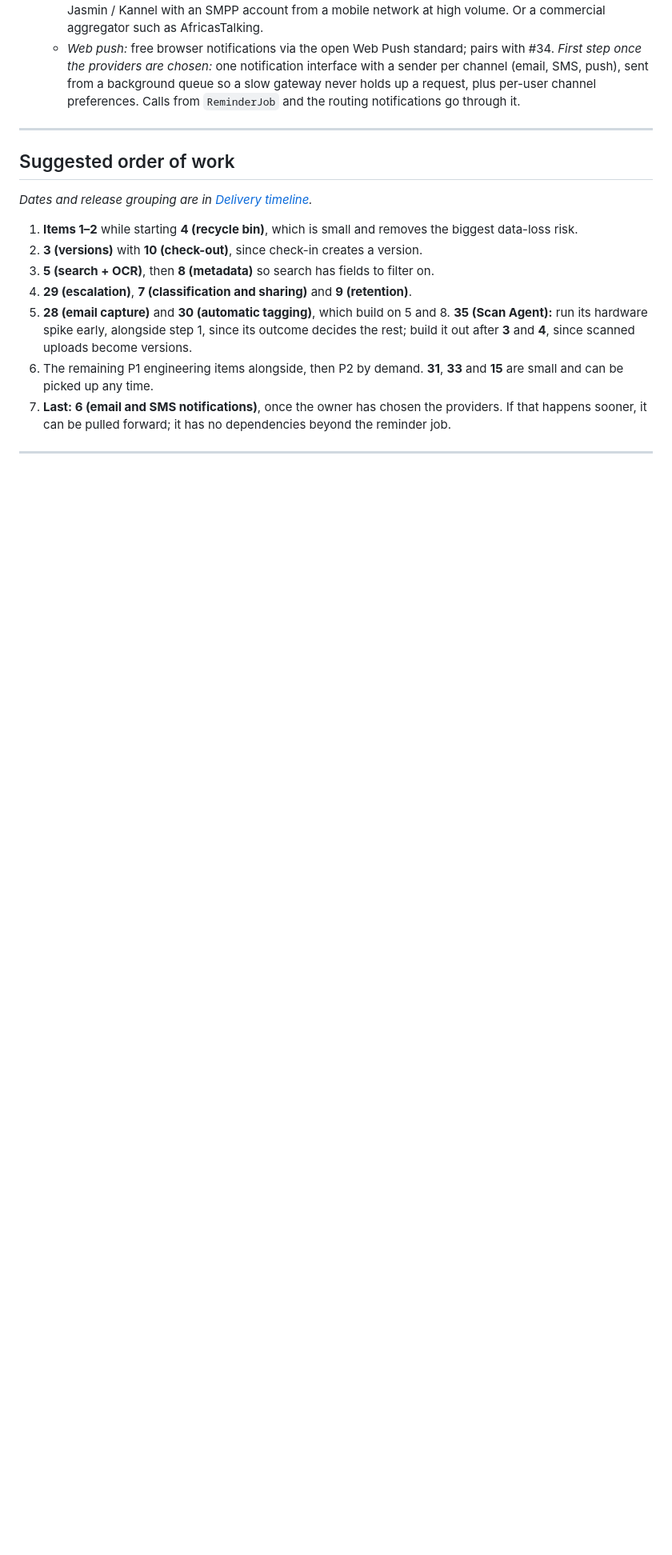
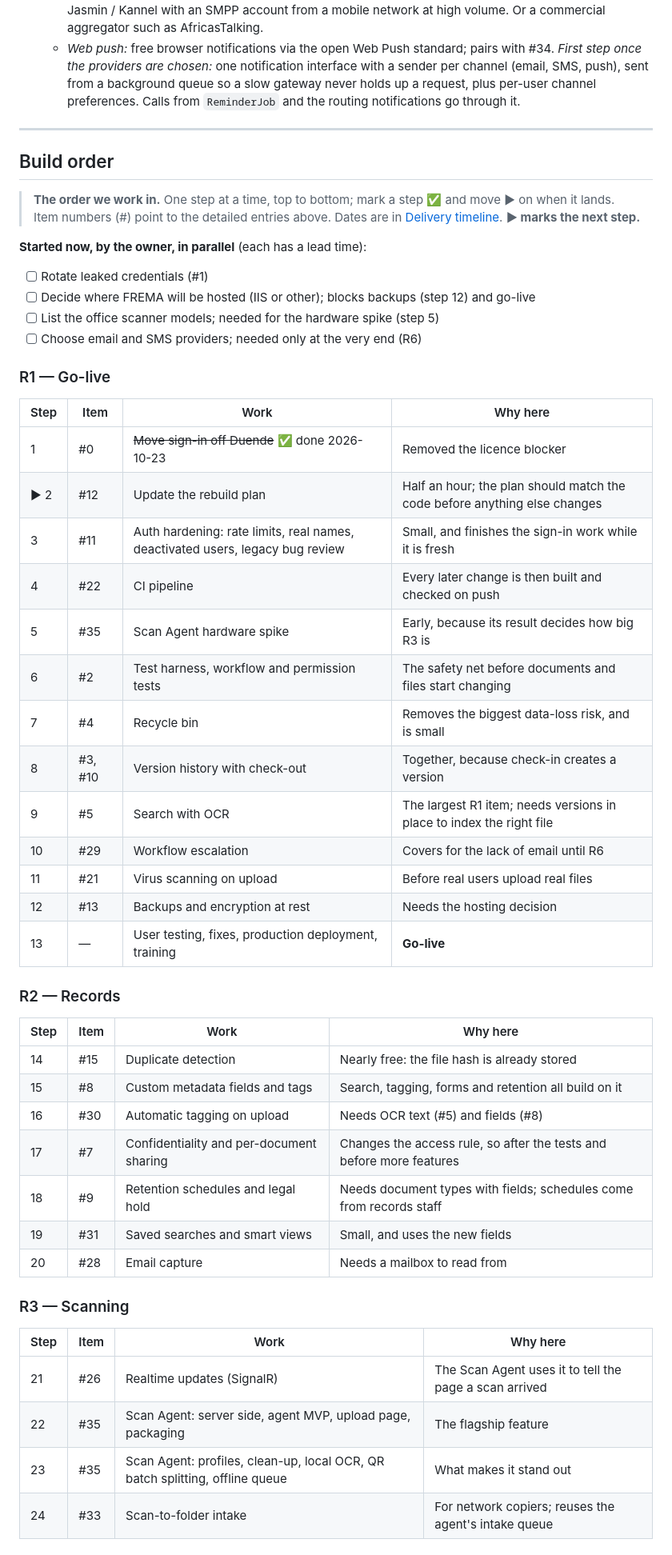
Before and after one commit to highpriestgh/FREMA_V4, a Markdown page: FREMA-ROADMAP.md, the part around one of its changes. Shown at 80% size. Rendered like a GitHub page; blank space fills up the shorter version.

Commit message:
Roadmap: add a single numbered build order
Replaces the suggested-order list with 39 steps across R1-R6, each with the
reason for its position, plus the decisions the owner needs to start.

Co-Authored-By: Claude Opus 5.5 <noreply@anthropic.com>

```diff
--- a/FREMA-ROADMAP.md
+++ b/FREMA-ROADMAP.md
@@ -268,19 +270,54 @@ dashboard, reports, and users, roles and permissions.
 
 ---
 
-## Suggested order of work
+## Build order
 
-*Dates and release grouping are in [Delivery timeline](#delivery-timeline).*
+> **The order we work in.** One step at a time, top to bottom; mark a step ✅ and move ▶ on when it lands.
+> Item numbers (#) point to the detailed entries above. Dates are in
+> [Delivery timeline](#delivery-timeline). **▶ marks the next step.**
 
-1. **Items 1–2** while starting **4 (recycle bin)**, which is small and removes the biggest
-   data-loss risk.
-2. **3 (versions)** with **10 (check-out)**, since check-in creates a version.
-3. **5 (search + OCR)**, then **8 (metadata)** so search has fields to filter on.
-4. **29 (escalation)**, **7 (classification and sharing)** and **9 (retention)**.
-5. **28 (email capture)** and **30 (automatic tagging)**, which build on 5 and 8.
-   **35 (Scan Agent):** run its hardware spike early, alongside step 1, since its outcome
-   decides the rest; build it out after **3** and **4**, since scanned uploads become versions.
-6. The remaining P1 engineering items alongside, then P2 by demand. **31**, **33** and **15**
-   are small and can be picked up any time.
-7. **Last: 6 (email and SMS notifications)**, once the owner has chosen the providers. If that
-   happens sooner, it can be pulled forward; it has no dependencies beyond the reminder job.
+**Started now, by the owner, in parallel** (each has a lead time):
+- [ ] Rotate leaked credentials (#1)
+- [ ] Decide where FREMA will be hosted (IIS or other); blocks backups (step 12) and go-live
+- [ ] List the office scanner models; needed for the hardware spike (step 5)
+- [ ] Choose email and SMS providers; needed only at the very end (R6)
+
+### R1 — Go-live
+
+| Step | Item | Work | Why here |
+|---|---|---|---|
+| 1 | #0 | ~~Move sign-in off Duende~~ ✅ done 2026-10-23 | Removed the licence blocker |
+| ▶ 2 | #12 | Update the rebuild plan | Half an hour; the plan should match the code before anything else changes |
+| 3 | #11 | Auth hardening: rate limits, real names, deactivated users, legacy bug review | Small, and finishes the sign-in work while it is fresh |
+| 4 | #22 | CI pipeline | Every later change is then built and checked on push |
+| 5 | #35 | Scan Agent hardware spike | Early, because its result decides how big R3 is |
+| 6 | #2 | Test harness, workflow and permission tests | The safety net before documents and files start changing |
+| 7 | #4 | Recycle bin | Removes the biggest data-loss risk, and is small |
+| 8 | #3, #10 | Version history with check-out | Together, because check-in creates a version |
+| 9 | #5 | Search with OCR | The largest R1 item; needs versions in place to index the right file |
+| 10 | #29 | Workflow escalation | Covers for the lack of email until R6 |
+| 11 | #21 | Virus scanning on upload | Before real users upload real files |
+| 12 | #13 | Backups and encryption at rest | Needs the hosting decision |
+| 13 | — | User testing, fixes, production deployment, training | **Go-live** |
+
+### R2 — Records
+
+| Step | Item | Work | Why here |
+|---|---|---|---|
+| 14 | #15 | Duplicate detection | Nearly free: the file hash is already stored |
+| 15 | #8 | Custom metadata fields and tags | Search, tagging, forms and retention all build on it |
+| 16 | #30 | Automatic tagging on upload | Needs OCR text (#5) and fields (#8) |
+| 17 | #7 | Confidentiality and per-document sharing | Changes the access rule, so after the tests and before more features |
+| 18 | #9 | Retention schedules and legal hold | Needs document types with fields; schedules come from records staff |
+| 19 | #31 | Saved searches and smart views | Small, and uses the new fields |
+| 20 | #28 | Email capture | Needs a mailbox to read from |
+
+### R3 — Scanning
+
+| Step | Item | Work | Why here |
+|---|---|---|---|
+| 21 | #26 | Realtime updates (SignalR) | The Scan Agent uses it to tell the page a scan arrived |
+| 22 | #35 | Scan Agent: server side, agent MVP, upload page, packaging | The flagship feature |
+| 23 | #35 | Scan Agent: profiles, clean-up, local OCR, QR batch splitting, offline queue | What makes it stand out |
+| 24 | #33 | Scan-to-folder intake | For network copiers; reuses the agent's intake queue |
+
```
Also changed, not shown: other parts of FREMA-ROADMAP.md (+31 -0 lines).
